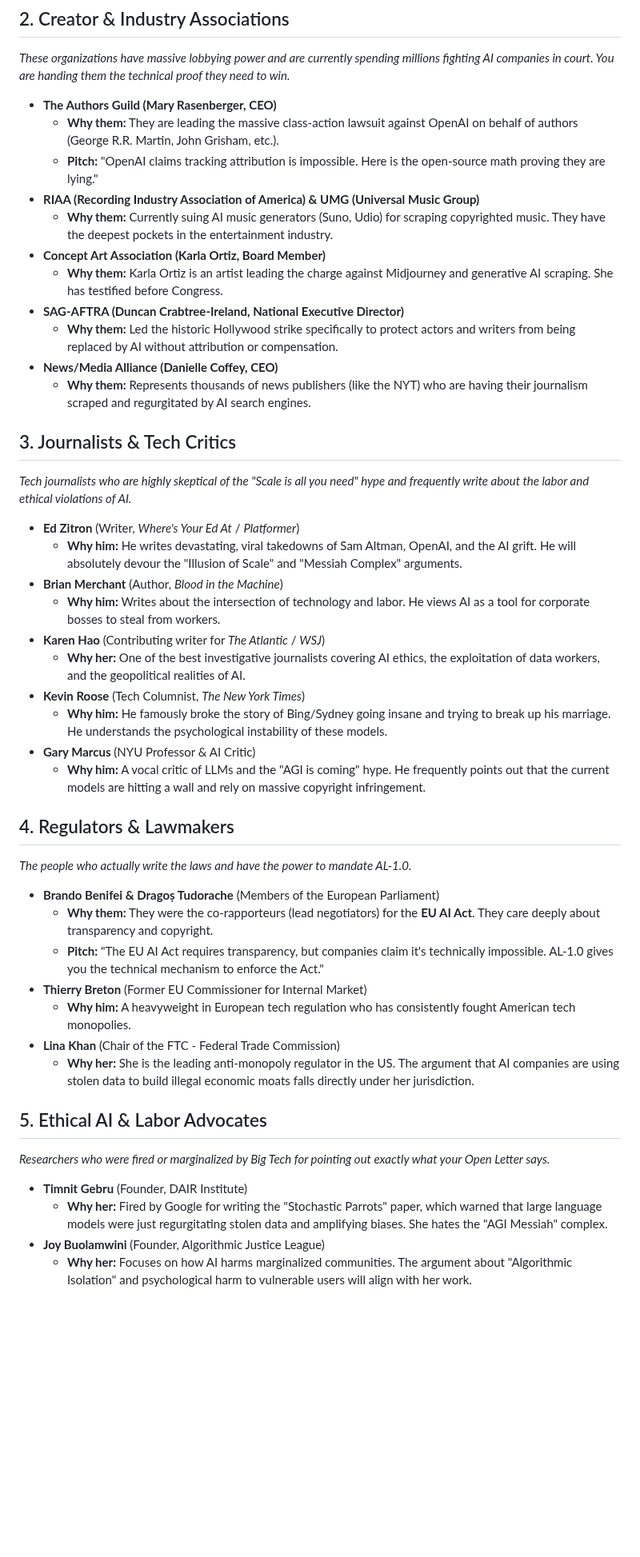
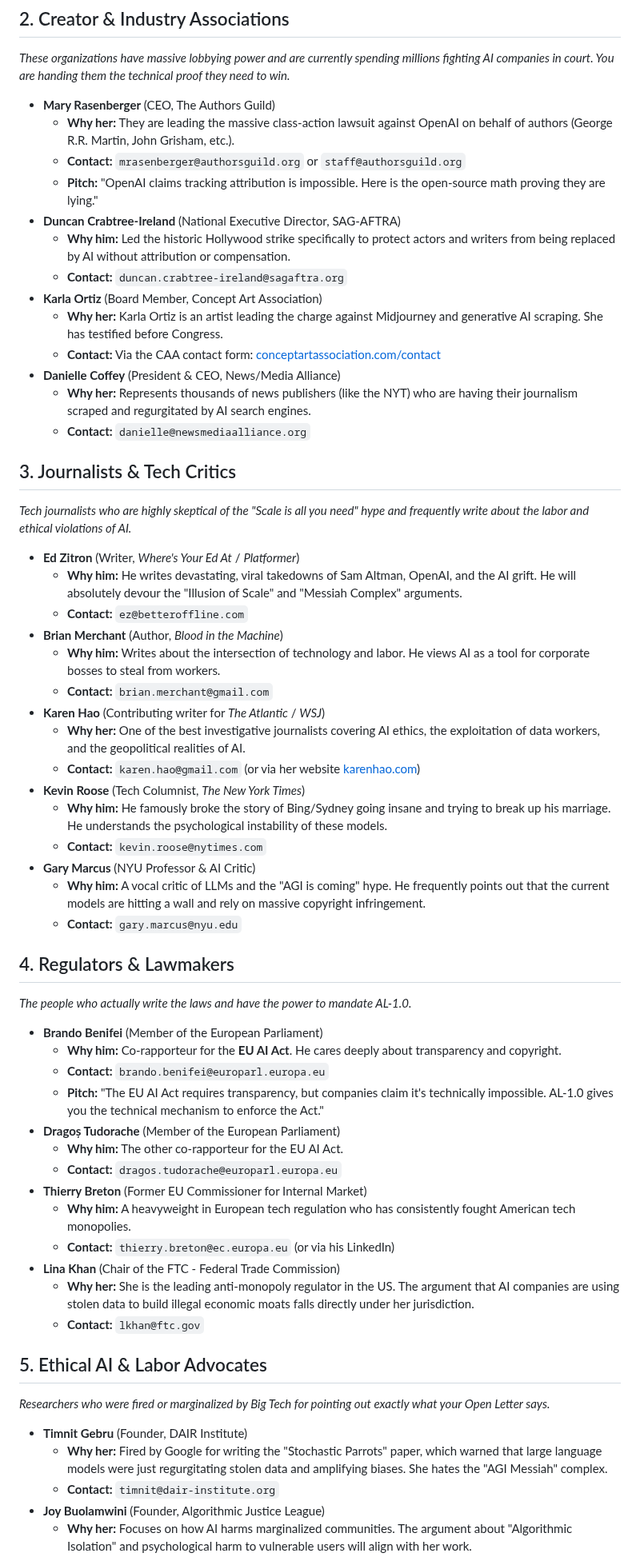
Before and after one commit to RayFromBoston/AI-Source-Engine, a Markdown page: MEDIA_OUTREACH.md, the part around one of its changes. Shown at 80% size. GitHub-like rendering; blank space fills up the shorter version.

Commit message:
Add direct contact emails and links for all outreach targets
Co-authored-by: RayFromBoston <RayFromBoston@users.noreply.github.com>

```diff
--- a/MEDIA_OUTREACH.md
+++ b/MEDIA_OUTREACH.md
@@ -27,47 +27,61 @@ This document serves as the master outreach list for the AL-1.0 Open Letter. The
 ## 2. Creator & Industry Associations
 *These organizations have massive lobbying power and are currently spending millions fighting AI companies in court. You are handing them the technical proof they need to win.*
 
-*   **The Authors Guild (Mary Rasenberger, CEO)**
-    *   **Why them:** They are leading the massive class-action lawsuit against OpenAI on behalf of authors (George R.R. Martin, John Grisham, etc.).
+*   **Mary Rasenberger** (CEO, The Authors Guild)
+    *   **Why her:** They are leading the massive class-action lawsuit against OpenAI on behalf of authors (George R.R. Martin, John Grisham, etc.).
+    *   **Contact:** `mrasenberger@authorsguild.org` or `staff@authorsguild.org`
     *   **Pitch:** "OpenAI claims tracking attribution is impossible. Here is the open-source math proving they are lying."
-*   **RIAA (Recording Industry Association of America) & UMG (Universal Music Group)**
-    *   **Why them:** Currently suing AI music generators (Suno, Udio) for scraping copyrighted music. They have the deepest pockets in the entertainment industry.
-*   **Concept Art Association (Karla Ortiz, Board Member)**
-    *   **Why them:** Karla Ortiz is an artist leading the charge against Midjourney and generative AI scraping. She has testified before Congress.
-*   **SAG-AFTRA (Duncan Crabtree-Ireland, National Executive Director)**
-    *   **Why them:** Led the historic Hollywood strike specifically to protect actors and writers from being replaced by AI without attribution or compensation.
-*   **News/Media Alliance (Danielle Coffey, CEO)**
-    *   **Why them:** Represents thousands of news publishers (like the NYT) who are having their journalism scraped and regurgitated by AI search engines.
+*   **Duncan Crabtree-Ireland** (National Executive Director, SAG-AFTRA)
+    *   **Why him:** Led the historic Hollywood strike specifically to protect actors and writers from being replaced by AI without attribution or compensation.
+    *   **Contact:** `duncan.crabtree-ireland@sagaftra.org`
+*   **Karla Ortiz** (Board Member, Concept Art Association)
+    *   **Why her:** Karla Ortiz is an artist leading the charge against Midjourney and generative AI scraping. She has testified before Congress.
+    *   **Contact:** Via the CAA contact form: [conceptartassociation.com/contact](https://www.conceptartassociation.com/contact)
+*   **Danielle Coffey** (President & CEO, News/Media Alliance)
+    *   **Why her:** Represents thousands of news publishers (like the NYT) who are having their journalism scraped and regurgitated by AI search engines.
+    *   **Contact:** `danielle@newsmediaalliance.org`
 
 ## 3. Journalists & Tech Critics
 *Tech journalists who are highly skeptical of the "Scale is all you need" hype and frequently write about the labor and ethical violations of AI.*
 
 *   **Ed Zitron** (Writer, *Where's Your Ed At* / *Platformer*)
     *   **Why him:** He writes devastating, viral takedowns of Sam Altman, OpenAI, and the AI grift. He will absolutely devour the "Illusion of Scale" and "Messiah Complex" arguments.
+    *   **Contact:** `ez@betteroffline.com`
 *   **Brian Merchant** (Author, *Blood in the Machine*)
     *   **Why him:** Writes about the intersection of technology and labor. He views AI as a tool for corporate bosses to steal from workers.
+    *   **Contact:** `brian.merchant@gmail.com`
 *   **Karen Hao** (Contributing writer for *The Atlantic* / *WSJ*)
     *   **Why her:** One of the best investigative journalists covering AI ethics, the exploitation of data workers, and the geopolitical realities of AI.
+    *   **Contact:** `karen.hao@gmail.com` (or via her website [karenhao.com](https://karenhao.com/))
 *   **Kevin Roose** (Tech Columnist, *The New York Times*)
     *   **Why him:** He famously broke the story of Bing/Sydney going insane and trying to break up his marriage. He understands the psychological instability of these models.
+    *   **Contact:** `kevin.roose@nytimes.com`
 *   **Gary Marcus** (NYU Professor & AI Critic)
     *   **Why him:** A vocal critic of LLMs and the "AGI is coming" hype. He frequently points out that the current models are hitting a wall and rely on massive copyright infringement.
+    *   **Contact:** `gary.marcus@nyu.edu`
 
 ## 4. Regulators & Lawmakers
 *The people who actually write the laws and have the power to mandate AL-1.0.*
 
-*   **Brando Benifei & Dragoș Tudorache** (Members of the European Parliament)
-    *   **Why them:** They were the co-rapporteurs (lead negotiators) for the **EU AI Act**. They care deeply about transparency and copyright.
+*   **Brando Benifei** (Member of the European Parliament)
+    *   **Why him:** Co-rapporteur for the **EU AI Act**. He cares deeply about transparency and copyright.
+    *   **Contact:** `brando.benifei@europarl.europa.eu`
     *   **Pitch:** "The EU AI Act requires transparency, but companies claim it's technically impossible. AL-1.0 gives you the technical mechanism to enforce the Act."
+*   **Dragoș Tudorache** (Member of the European Parliament)
+    *   **Why him:** The other co-rapporteur for the EU AI Act.
+    *   **Contact:** `dragos.tudorache@europarl.europa.eu`
 *   **Thierry Breton** (Former EU Commissioner for Internal Market)
     *   **Why him:** A heavyweight in European tech regulation who has consistently fought American tech monopolies.
+    *   **Contact:** `thierry.breton@ec.europa.eu` (or via his LinkedIn)
 *   **Lina Khan** (Chair of the FTC - Federal Trade Commission)
     *   **Why her:** She is the leading anti-monopoly regulator in the US. The argument that AI companies are using stolen data to build illegal economic moats falls directly under her jurisdiction.
+    *   **Contact:** `lkhan@ftc.gov`
 
 ## 5. Ethical AI & Labor Advocates
 *Researchers who were fired or marginalized by Big Tech for pointing out exactly what your Open Letter says.*
 
 *   **Timnit Gebru** (Founder, DAIR Institute)
     *   **Why her:** Fired by Google for writing the "Stochastic Parrots" paper, which warned that large language models were just regurgitating stolen data and amplifying biases. She hates the "AGI Messiah" complex.
+    *   **Contact:** `timnit@dair-institute.org`
 *   **Joy Buolamwini** (Founder, Algorithmic Justice League)
     *   **Why her:** Focuses on how AI harms marginalized communities. The argument about "Algorithmic Isolation" and psychological harm to vulnerable users will align with her work.
```
Also changed, not shown: other parts of MEDIA_OUTREACH.md (+2 -0 lines).
